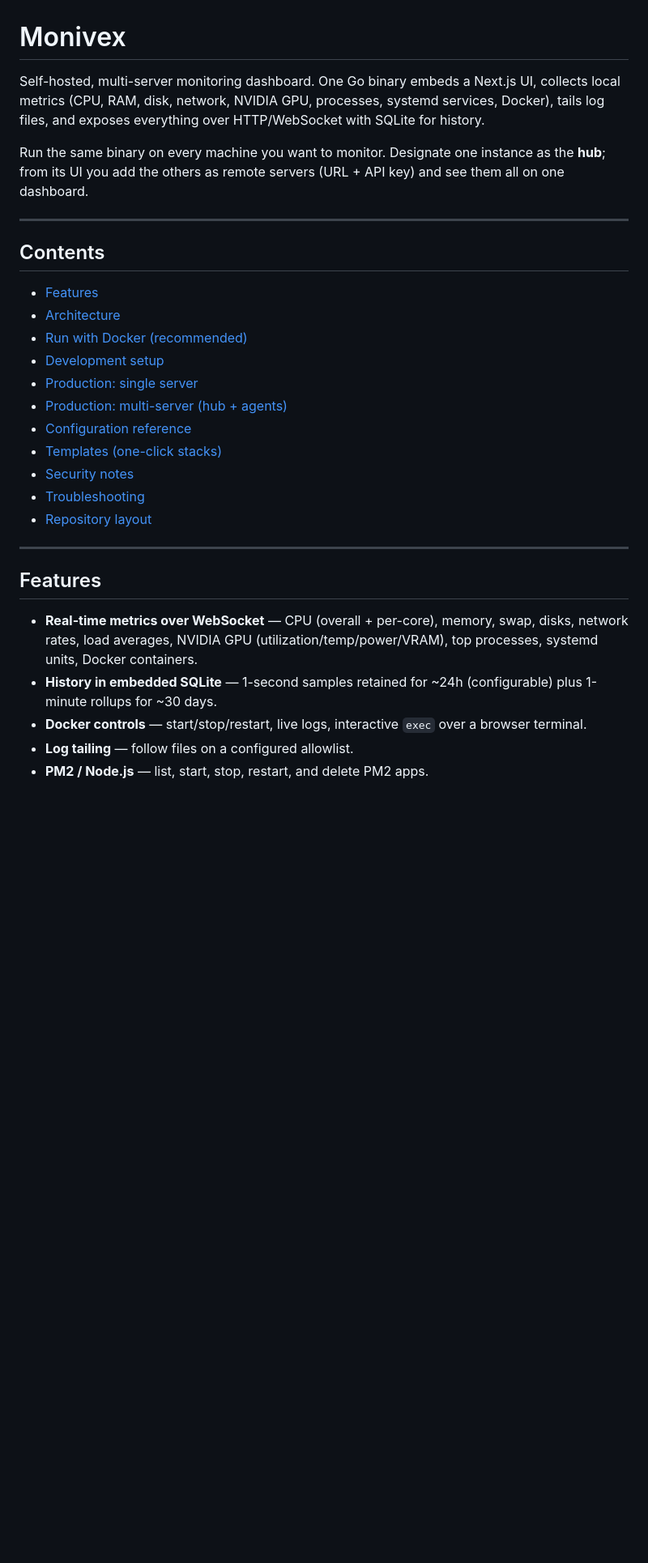
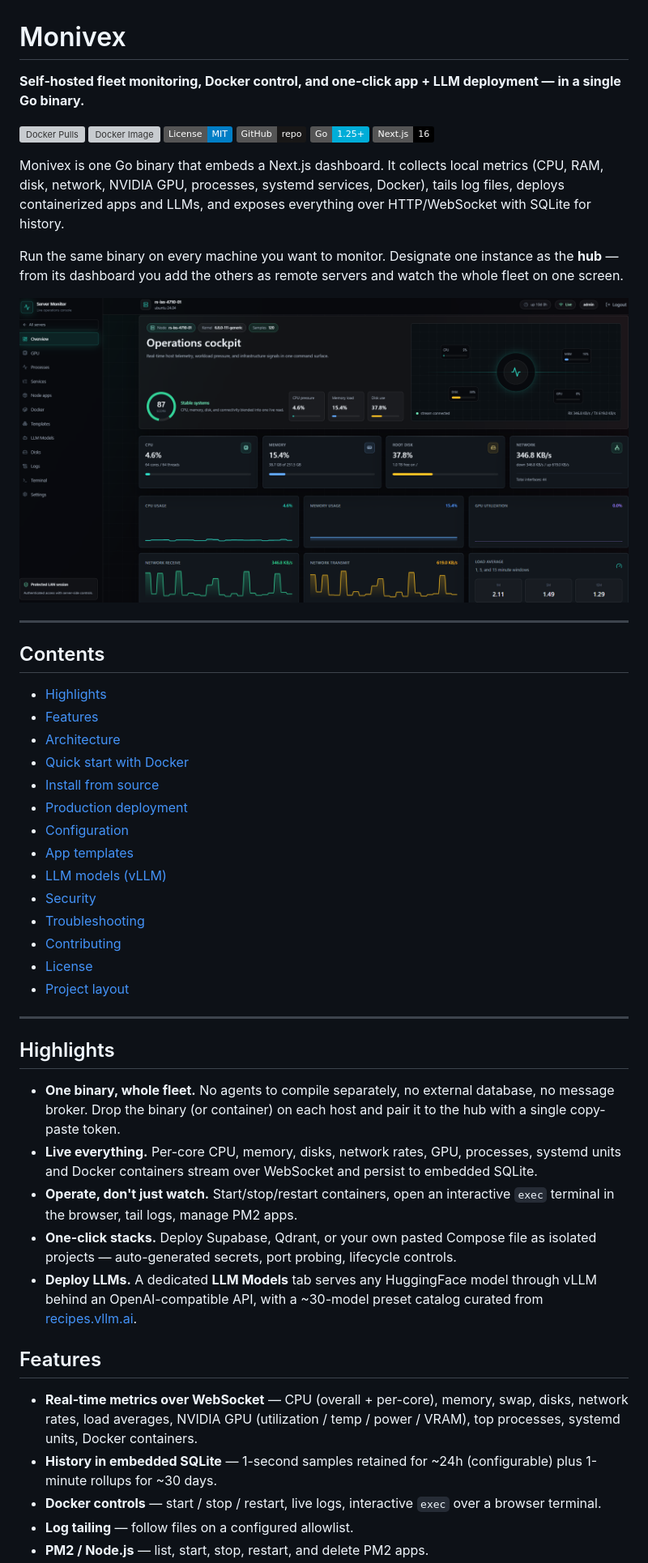
Before and after one commit to ANASDAVOODTK/monivex, a Markdown page: README.md, the part around the change printed below. Shown: that part at 81% size. Rendered like a GitHub page; pictures changed too: screenshots/sct-1.png (added); badges without logos; blank space fills up the shorter version; grey boxes are pictures that could not be loaded.

```diff
--- a/README.md
+++ b/README.md
@@ -1,31 +1,55 @@
 # Monivex
 
-Self-hosted, multi-server monitoring dashboard. One Go binary embeds a Next.js UI, collects local metrics (CPU, RAM, disk, network, NVIDIA GPU, processes, systemd services, Docker), tails log files, and exposes everything over HTTP/WebSocket with SQLite for history.
+**Self-hosted fleet monitoring, Docker control, and one-click app + LLM deployment — in a single Go binary.**
 
-Run the same binary on every machine you want to monitor. Designate one instance as the **hub**; from its UI you add the others as remote servers (URL + API key) and see them all on one dashboard.
+[![Docker Pulls](https://img.shields.io/docker/pulls/anasdavoodtk/monivex?logo=docker&label=Docker%20pulls)](https://hub.docker.com/r/anasdavoodtk/monivex)
+[![Docker Image](https://img.shields.io/docker/image-size/anasdavoodtk/monivex/latest?logo=docker&label=image%20size)](https://hub.docker.com/r/anasdavoodtk/monivex)
+[![License: MIT](https://img.shields.io/badge/License-MIT-blue.svg)](LICENSE)
+[![GitHub](https://img.shields.io/badge/GitHub-repo-181717?logo=github)](https://github.com/ANASDAVOODTK/server-monitor)
+![Go](https://img.shields.io/badge/Go-1.25+-00ADD8?logo=go&logoColor=white)
+![Next.js](https://img.shields.io/badge/Next.js-16-black?logo=next.js&logoColor=white)
+
+Monivex is one Go binary that embeds a Next.js dashboard. It collects local metrics (CPU, RAM, disk, network, NVIDIA GPU, processes, systemd services, Docker), tails log files, deploys containerized apps and LLMs, and exposes everything over HTTP/WebSocket with SQLite for history.
+
+Run the same binary on every machine you want to monitor. Designate one instance as the **hub** — from its dashboard you add the others as remote servers and watch the whole fleet on one screen.
+
+<p align="center">
+  <img src="screenshots/sct-1.png" alt="Monivex operations dashboard" width="900">
+</p>
 
 ---
 
 ## Contents
 
+- [Highlights](#highlights)
 - [Features](#features)
 - [Architecture](#architecture)
-- [Run with Docker (recommended)](#run-with-docker-recommended)
-- [Development setup](#development-setup)
-- [Production: single server](#production-single-server)
-- [Production: multi-server (hub + agents)](#production-multi-server-hub--agents)
-- [Configuration reference](#configuration-reference)
-- [Templates (one-click stacks)](#templates-one-click-stacks)
-- [Security notes](#security-notes)
+- [Quick start with Docker](#quick-start-with-docker)
+- [Install from source](#install-from-source)
+- [Production deployment](#production-deployment)
+- [Configuration](#configuration)
+- [App templates](#app-templates)
+- [LLM models (vLLM)](#llm-models-vllm)
+- [Security](#security)
 - [Troubleshooting](#troubleshooting)
-- [Repository layout](#repository-layout)
+- [Contributing](#contributing)
+- [License](#license)
+- [Project layout](#project-layout)
 
 ---
 
+## Highlights
+
+- **One binary, whole fleet.** No agents to compile separately, no external database, no message broker. Drop the binary (or container) on each host and pair it to the hub with a single copy-paste token.
+- **Live everything.** Per-core CPU, memory, disks, network rates, GPU, processes, systemd units and Docker containers stream over WebSocket and persist to embedded SQLite.
+- **Operate, don't just watch.** Start/stop/restart containers, open an interactive `exec` terminal in the browser, tail logs, manage PM2 apps.
+- **One-click stacks.** Deploy Supabase, Qdrant, or your own pasted Compose file as isolated projects — auto-generated secrets, port probing, lifecycle controls.
+- **Deploy LLMs.** A dedicated **LLM Models** tab serves any HuggingFace model through vLLM behind an OpenAI-compatible API, with a ~30-model preset catalog curated from [recipes.vllm.ai](https://recipes.vllm.ai/).
+
 ## Features
 
-- **Real-time metrics over WebSocket** — CPU (overall + per-core), memory, swap, disks, network rates, load averages, NVIDIA GPU (utilization/temp/power/VRAM), top processes, systemd units, Docker containers.
+- **Real-time metrics over WebSocket** — CPU (overall + per-core), memory, swap, disks, network rates, load averages, NVIDIA GPU (utilization / temp / power / VRAM), top processes, systemd units, Docker containers.
 - **History in embedded SQLite** — 1-second samples retained for ~24h (configurable) plus 1-minute rollups for ~30 days.
-- **Docker controls** — start/stop/restart, live logs, interactive `exec` over a browser terminal.
+- **Docker controls** — start / stop / restart, live logs, interactive `exec` over a browser terminal.
 - **Log tailing** — follow files on a configured allowlist.
 - **PM2 / Node.js** — list, start, stop, restart, and delete PM2 apps.
```
Also changed, not shown: other parts of README.md (+198 -261 lines), screenshots/scn-2.png (added), screenshots/scn-3.png (added), 13 other files.
